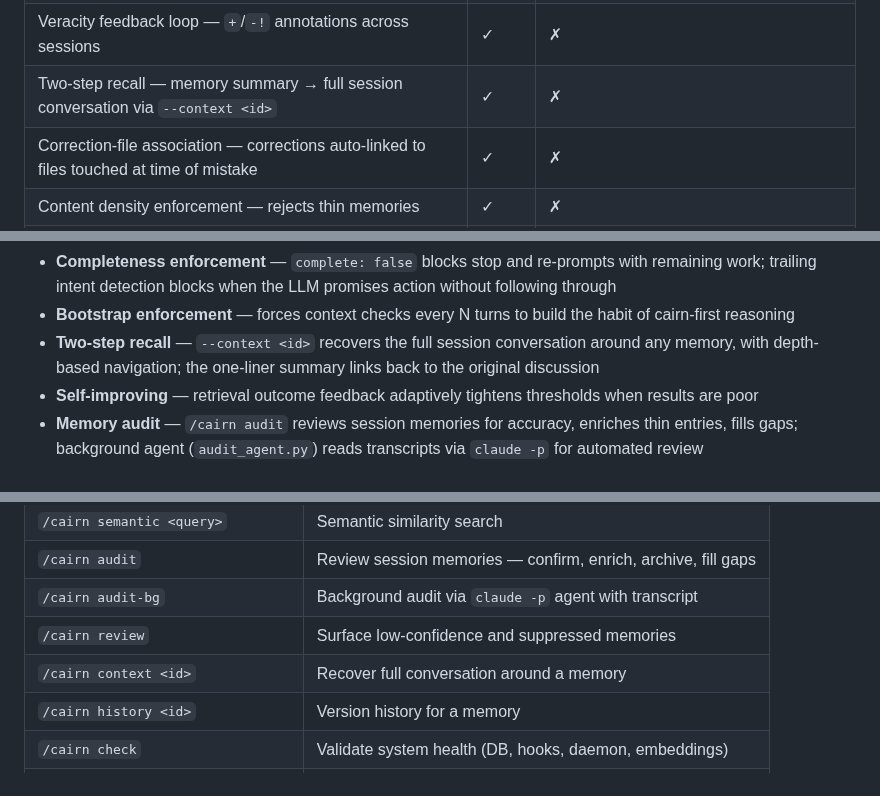
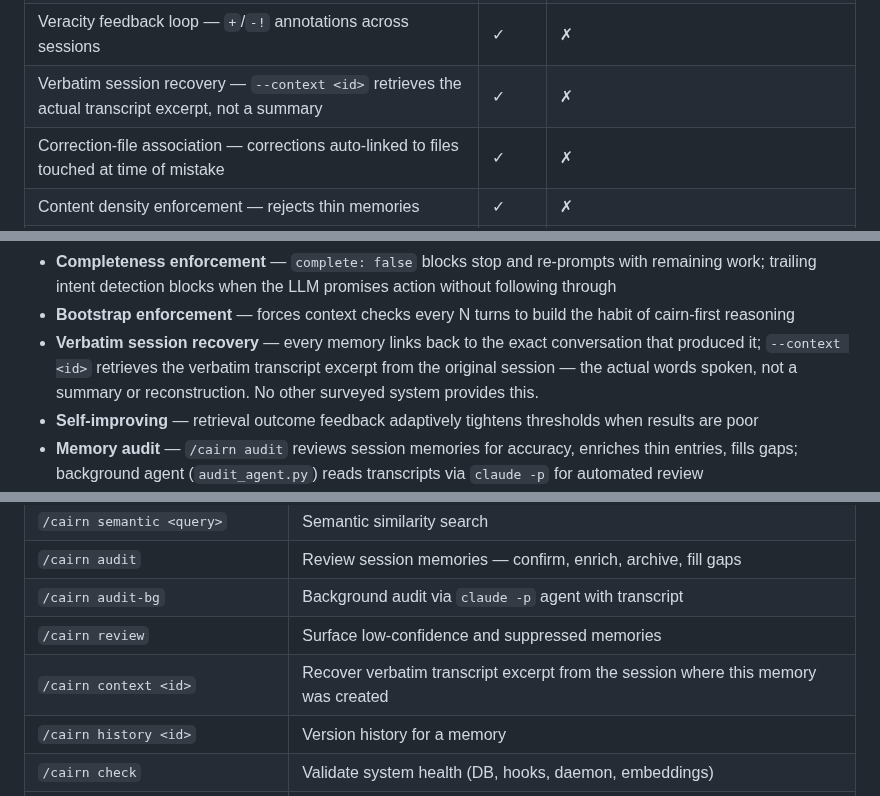
Before and after one commit to jimovonz/cairn, a Markdown page: README.md, 3 parts joined by grey strips. Drawn GitHub-style.

Commit message:
Highlight verbatim session recovery in README
Co-Authored-By: Claude Sonnet 4.6 (1M context) <noreply@anthropic.com>

```diff
--- a/README.md
+++ b/README.md
@@ -55,7 +55,7 @@ Cairn is the only system in all three categories that makes the LLM an active pa
 | Bootstrap enforcement — forces context checks every N turns | ✓ | ✗ |
 | Completeness enforcement — blocks stop if LLM says it's not done | ✓ | ✗ |
 | Veracity feedback loop — `+`/`-!` annotations across sessions | ✓ | ✗ |
-| Two-step recall — memory summary → full session conversation via `--context <id>` | ✓ | ✗ |
+| Verbatim session recovery — `--context <id>` retrieves the actual transcript excerpt, not a summary | ✓ | ✗ |
 | Correction-file association — corrections auto-linked to files touched at time of mistake | ✓ | ✗ |
 | Content density enforcement — rejects thin memories | ✓ | ✗ |
 | Trailing intent detection — blocks stop if LLM promised action without doing it | ✓ | ✗ |
@@ -95,7 +95,7 @@ The user never asked Claude to remember the bird. Never asked it to look anythin
 - **Compact memory format** — dual-format parser supports both verbose (`- type: fact`) and compact (`fact/topic: content [k: kw1, kw2]`) memory blocks
 - **Completeness enforcement** — `complete: false` blocks stop and re-prompts with remaining work; trailing intent detection blocks when the LLM promises action without following through
 - **Bootstrap enforcement** — forces context checks every N turns to build the habit of cairn-first reasoning
-- **Two-step recall** — `--context <id>` recovers the full session conversation around any memory, with depth-based navigation; the one-liner summary links back to the original discussion
+- **Verbatim session recovery** — every memory links back to the exact conversation that produced it; `--context <id>` retrieves the verbatim transcript excerpt from the original session — the actual words spoken, not a summary or reconstruction. No other surveyed system provides this.
 - **Self-improving** — retrieval outcome feedback adaptively tightens thresholds when results are poor
 - **Memory audit** — `/cairn audit` reviews session memories for accuracy, enriches thin entries, fills gaps; background agent (`audit_agent.py`) reads transcripts via `claude -p` for automated review
 - **Archive over delete** — superseded and incorrect memories are archived with reasons, preserving the learning trail of rejected approaches and mistakes
@@ -140,7 +140,7 @@ Every Claude Code response produces invisible metadata that gets captured and st
 | `/cairn audit` | Review session memories — confirm, enrich, archive, fill gaps |
 | `/cairn audit-bg` | Background audit via `claude -p` agent with transcript |
 | `/cairn review` | Surface low-confidence and suppressed memories |
-| `/cairn context <id>` | Recover full conversation around a memory |
+| `/cairn context <id>` | Recover verbatim transcript excerpt from the session where this memory was created |
 | `/cairn history <id>` | Version history for a memory |
 | `/cairn check` | Validate system health (DB, hooks, daemon, embeddings) |
 | `/cairn compact [project]` | Dense dump suitable for LLM ingestion |
```
